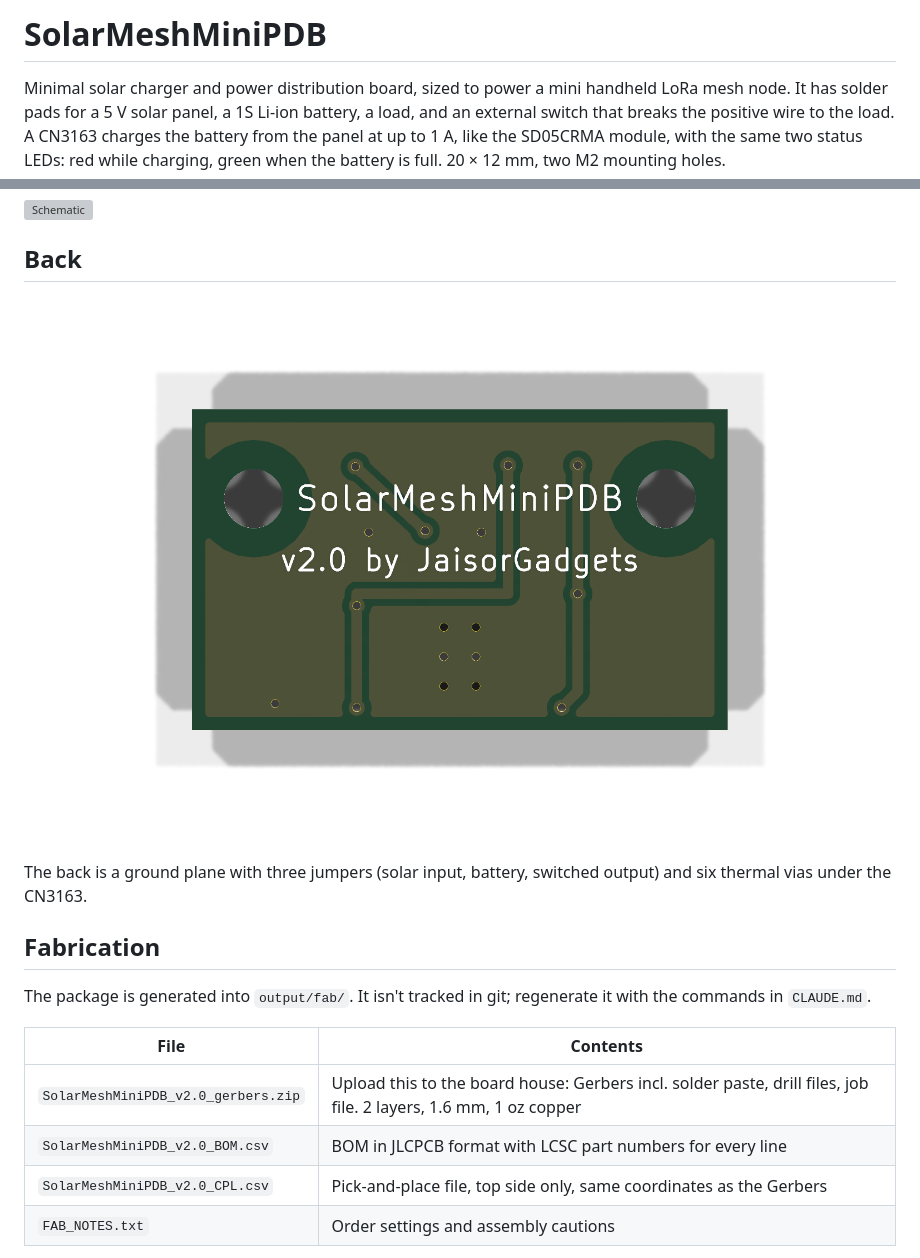
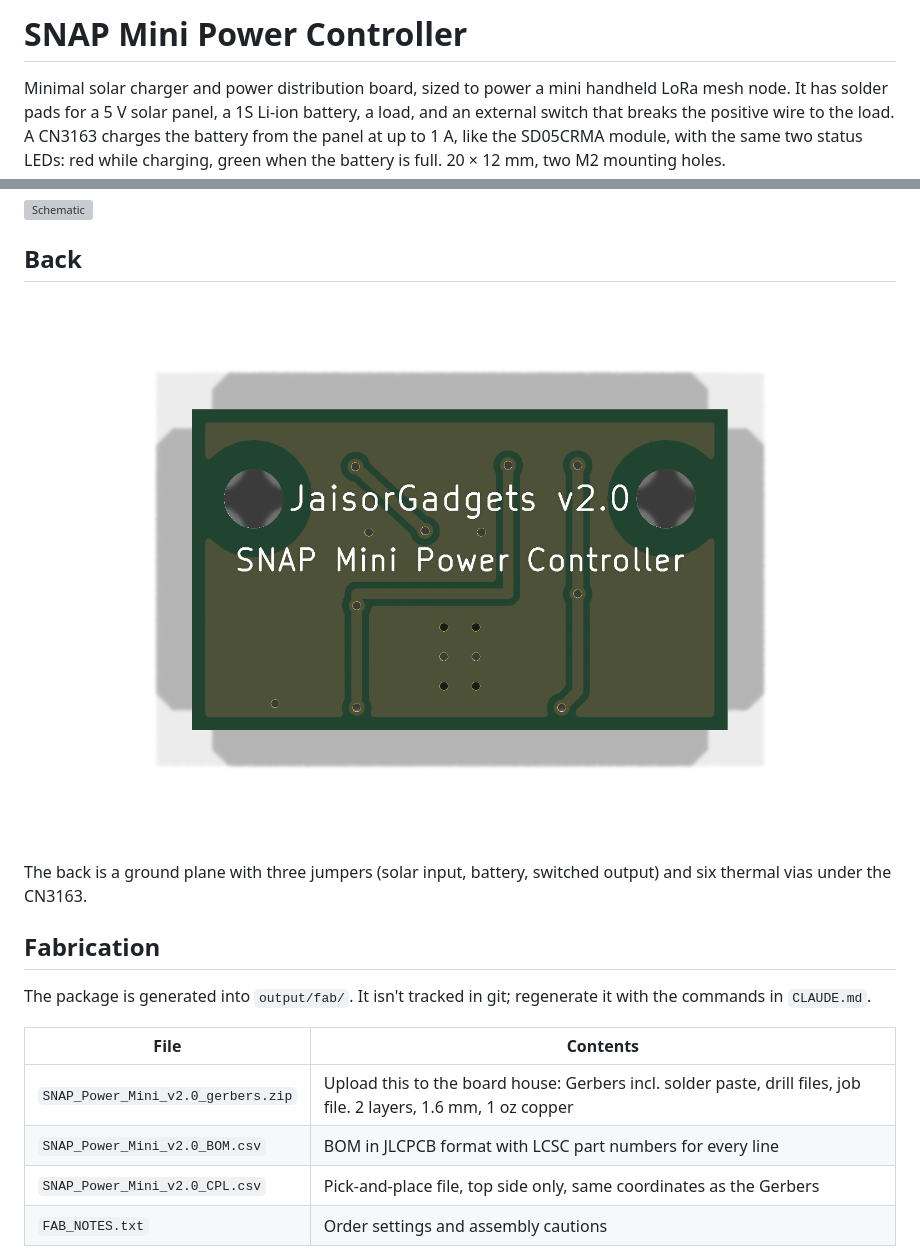
Before and after one commit to jaisor/SNAP_Power_Mini, a Markdown page: README.md, 2 parts joined by grey strips. GitHub-like rendering; pictures changed too: docs/images/pcb-bottom.png; grey boxes are pictures that could not be loaded.

```diff
--- a/README.md
+++ b/README.md
@@ -1,4 +1,4 @@
-# SolarMeshMiniPDB
+# SNAP Mini Power Controller
 
 Minimal solar charger and power distribution board, sized to power a mini handheld LoRa mesh node. It has solder pads for a 5 V solar panel, a 1S Li-ion battery, a load, and an external switch that breaks the positive wire to the load. A CN3163 charges the battery from the panel at up to 1 A, like the SD05CRMA module, with the same two status LEDs: red while charging, green when the battery is full. 20 × 12 mm, two M2 mounting holes.
 
@@ -40,9 +40,9 @@ The package is generated into `output/fab/`. It isn't tracked in git; regenerate
 
 | File | Contents |
 |---|---|
-| `SolarMeshMiniPDB_v2.0_gerbers.zip` | Upload this to the board house: Gerbers incl. solder paste, drill files, job file. 2 layers, 1.6 mm, 1 oz copper |
-| `SolarMeshMiniPDB_v2.0_BOM.csv` | BOM in JLCPCB format with LCSC part numbers for every line |
-| `SolarMeshMiniPDB_v2.0_CPL.csv` | Pick-and-place file, top side only, same coordinates as the Gerbers |
+| `SNAP_Power_Mini_v2.0_gerbers.zip` | Upload this to the board house: Gerbers incl. solder paste, drill files, job file. 2 layers, 1.6 mm, 1 oz copper |
+| `SNAP_Power_Mini_v2.0_BOM.csv` | BOM in JLCPCB format with LCSC part numbers for every line |
+| `SNAP_Power_Mini_v2.0_CPL.csv` | Pick-and-place file, top side only, same coordinates as the Gerbers |
 | `FAB_NOTES.txt` | Order settings and assembly cautions |
 
 The CN3163 (C559031) and the two LEDs are JLCPCB Extended parts. Check the rotation of U1 and the LED polarity in the assembler's preview before ordering. The wire pads and mounting holes aren't parts, so they're not in the BOM or placement file.
```
Also changed, not shown: CLAUDE.md (+25 -24 lines), docs/images/pcb-iso.png, docs/images/pcb-top.png, 16 other files.
